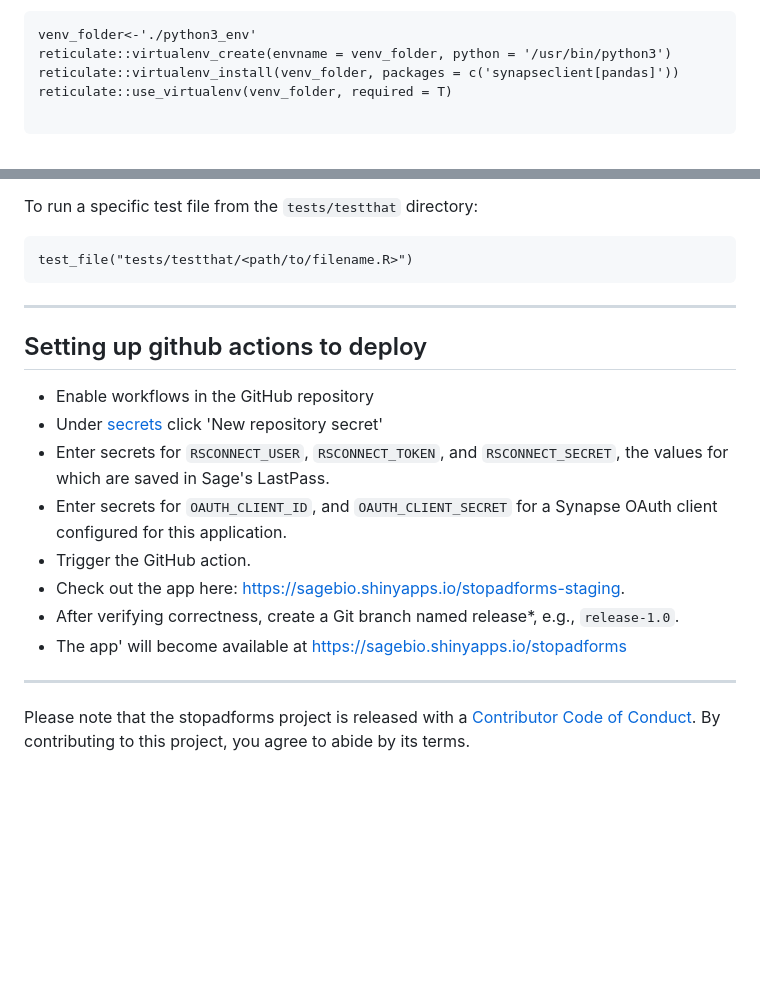
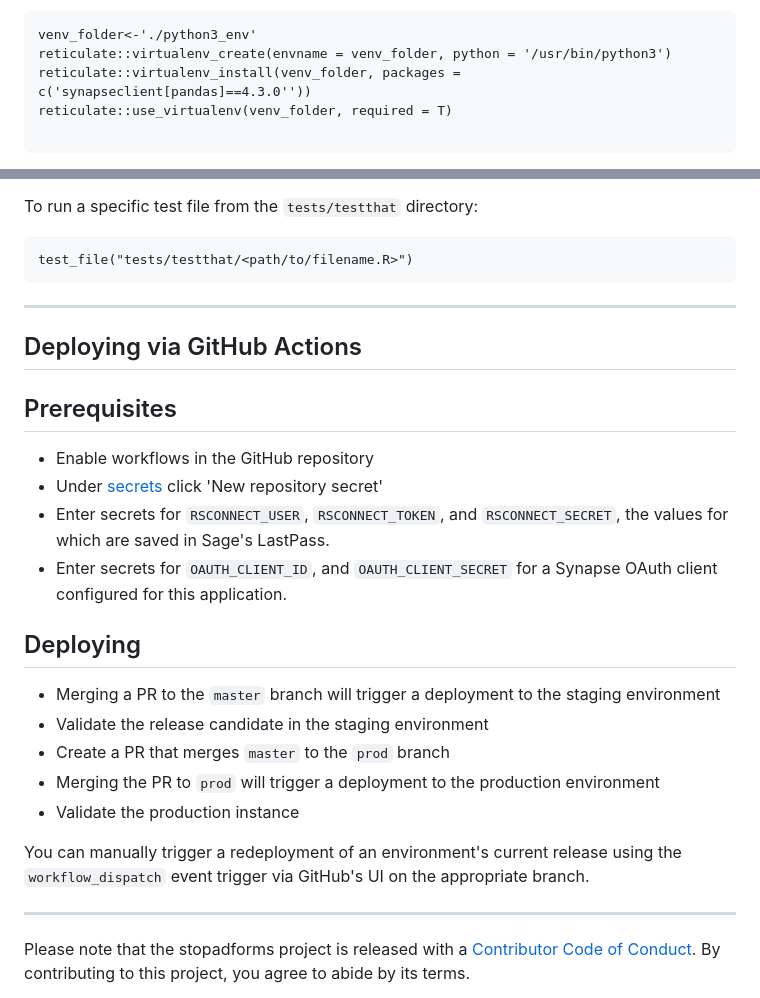
Before and after one commit to Sage-Bionetworks/stopadforms, a Markdown page: README.md, 2 parts joined by grey strips. Drawn GitHub-style; blank space fills up the shorter version.

Commit message:
AG-136: README updates

````diff
--- a/README.md
+++ b/README.md
@@ -114,7 +114,7 @@ required python3 virtual environment and install the required Python packages.
 ```
 venv_folder<-'./python3_env'
 reticulate::virtualenv_create(envname = venv_folder, python = '/usr/bin/python3')
-reticulate::virtualenv_install(venv_folder, packages = c('synapseclient[pandas]'))
+reticulate::virtualenv_install(venv_folder, packages = c('synapseclient[pandas]==4.3.0''))
 reticulate::use_virtualenv(venv_folder, required = T)
 
 ```
@@ -187,17 +187,22 @@ test_file("tests/testthat/<path/to/filename.R>")
 
 ------------------------------------------------------------------------
 
-Setting up github actions to deploy
+Deploying via GitHub Actions
 -------------------------------
-
+## Prerequisites
 - Enable workflows in the GitHub repository
 - Under [secrets](https://github.com/Sage-Bionetworks/stopadforms/settings/secrets/actions) click 'New repository secret'
 - Enter secrets for `RSCONNECT_USER`, `RSCONNECT_TOKEN`, and `RSCONNECT_SECRET`, the values for which are saved in Sage's LastPass.
 - Enter secrets for `OAUTH_CLIENT_ID`, and `OAUTH_CLIENT_SECRET` for a Synapse OAuth client configured for this application.
-- Trigger the GitHub action.
-- Check out the app here: https://sagebio.shinyapps.io/stopadforms-staging.
-- After verifying correctness, create a Git branch named release*, e.g., `release-1.0`.
-- The app' will become available at https://sagebio.shinyapps.io/stopadforms
+
+## Deploying
+- Merging a PR to the `master` branch will trigger a deployment to the staging environment
+- Validate the release candidate in the staging environment
+- Create a PR that merges `master` to the `prod` branch
+- Merging the PR to `prod` will trigger a deployment to the production environment
+- Validate the production instance
+
+You can manually trigger a redeployment of an environment's current release using the `workflow_dispatch` event trigger via GitHub's UI on the appropriate branch.
 
 ------------------------------------------------------------------------
 
````
